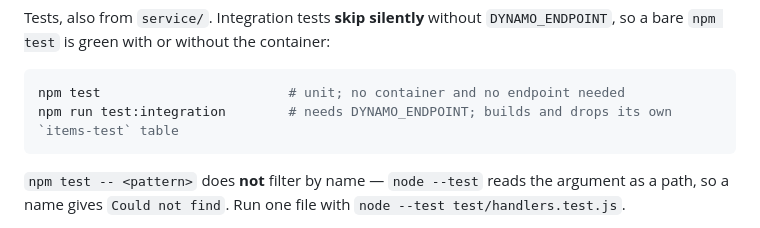
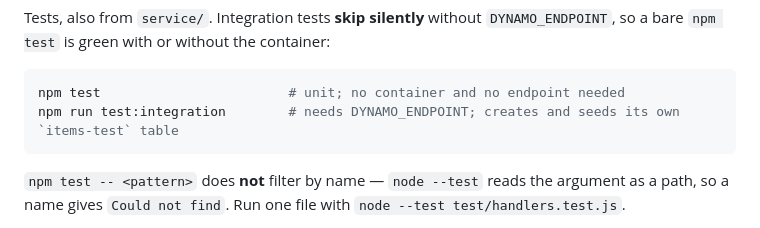
Before and after one commit to koval-yurko/high-load-test, a Markdown page: ecs-dynamodb-rps/README.md, the part around the change. Rendered like a GitHub page.

Commit message:
docs(ecs-dynamodb-rps): correct the integration-test table claim
The local loop said `npm run test:integration` "builds and drops its own
items-test table". It does not drop it: the suite creates the table, tolerates
ResourceInUseException on re-run, and its after() hook only closes the server
and the two clients. Nothing in the repo issues DeleteTable.

The distinction matters for the only case where the table outlives the run —
the AWS path, where a reader who trusts "drops" leaves a stray table behind.
Locally the in-memory container discards it on teardown either way.

Co-Authored-By: mastra-platform[bot] <284800079+mastra-platform[bot]@users.noreply.github.com>

````diff
--- a/ecs-dynamodb-rps/README.md
+++ b/ecs-dynamodb-rps/README.md
@@ -200,7 +200,7 @@ Tests, also from `service/`. Integration tests **skip silently** without `DYNAMO
 
 ```bash
 npm test                        # unit; no container and no endpoint needed
-npm run test:integration        # needs DYNAMO_ENDPOINT; builds and drops its own `items-test` table
+npm run test:integration        # needs DYNAMO_ENDPOINT; creates and seeds its own `items-test` table
 ```
 
 `npm test -- <pattern>` does **not** filter by name — `node --test` reads the argument as a path, so
````
